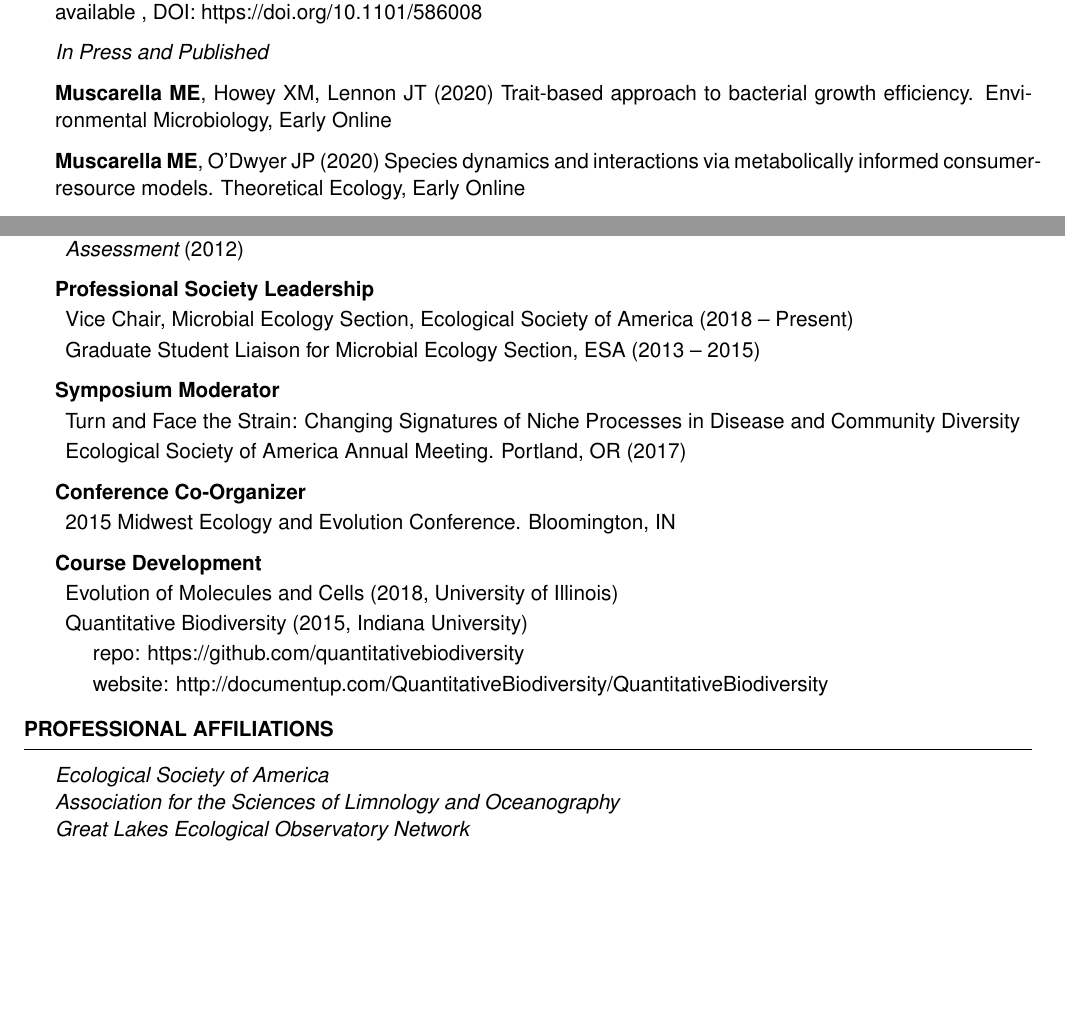
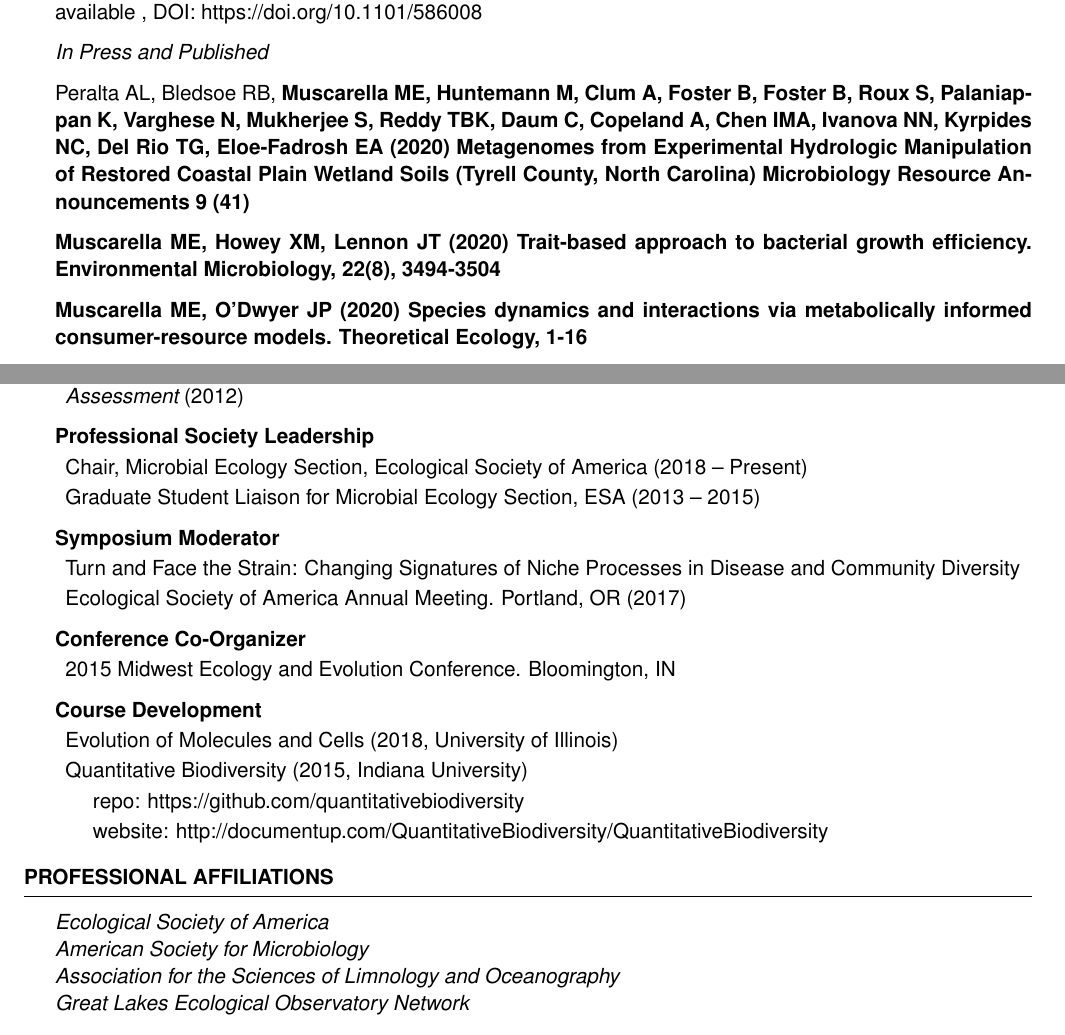
Before and after one commit to mmuscarella/mmuscarella.github.io, a LaTeX CV (assets/docs/Muscarella_CV.tex): two parts of pages 2 and 5 of 7, joined at a grey line, cut so that both start at the same text, the shorter picture padded with empty space. Compiled offline with pdfLaTeX.

Commit message:
redirect

```diff
--- a/assets/docs/Muscarella_CV.tex
+++ b/assets/docs/Muscarella_CV.tex
@@ -39,8 +39,8 @@
 % Your name, address, phone number, and email
 \name{Mario E. Muscarella}
 \address{Institute of Arctic Biology \& Department of Biology and Wildlife, University of Alaska Fairbanks}
-\address{Phone: ; E-mail: memuscarella@alaska.edu}
-\address{West Ridge Research Building, PO Box 757000, Fairbanks, AK 99775}
+\address{Phone: (907) 474-7955; E-mail: memuscarella@alaska.edu}
+\address{West Ridge Research Building Rm 242, PO Box 757000, Fairbanks, AK 99775}
 
 \begin{document}
 \thispagestyle{empty}
@@ -169,14 +169,19 @@ bioRxiv preprint available , DOI: https://doi.org/10.1101/586008
 \emph{In Press and Published}
 
 %--Publication------------------------------------------------------------------
+Peralta AL, Bledsoe RB, \bf{Muscarella ME}, Huntemann M, Clum A, Foster B, Foster B, Roux S, Palaniappan K, Varghese N, Mukherjee S, Reddy TBK,  Daum C, Copeland A, Chen IMA, Ivanova NN, Kyrpides NC, Del Rio TG, Eloe-Fadrosh EA (2020)
+Metagenomes from Experimental Hydrologic Manipulation of Restored Coastal Plain Wetland Soils (Tyrell County, North Carolina)
+Microbiology Resource Announcements 9 (41)
+
+%--Publication------------------------------------------------------------------
 {\bf Muscarella ME}, Howey XM, Lennon JT (2020)
-Trait-based approach to bacterial growth efficiency.
-Environmental Microbiology, Early Online
+Trait‐based approach to bacterial growth efficiency.
+Environmental Microbiology, 22(8), 3494-3504
 
 %--Publication------------------------------------------------------------------
 {\bf Muscarella ME}, O'Dwyer JP (2020)
 Species dynamics and interactions via metabolically informed consumer-resource models.
-Theoretical Ecology, Early Online
+Theoretical Ecology, 1-16
 
 %--Publication------------------------------------------------------------------
 Johnson WM, Alexander H, Bier RL, Miller DR, {\bf Muscarella ME}, Pitz KJ, Smith H (2020)
@@ -443,7 +448,7 @@ Marine Turtle Newsletter, 115:9-11
 
 %--Service----------------------------------------------------------------------
     \begin{rSubsection}{Professional Society Leadership}{}{}{}
-        \item Vice Chair, Microbial Ecology Section, Ecological Society of America (2018 -- Present)
+        \item Chair, Microbial Ecology Section, Ecological Society of America (2018 -- Present)
         \item Graduate Student Liaison for Microbial Ecology Section, ESA (2013 -- 2015)
     \end{rSubsection}
 
@@ -484,9 +489,9 @@ Marine Turtle Newsletter, 115:9-11
 \begin{rSection}{Professional Affiliations}
   \begin{tabular}{ @{} >{\em}l @{\hspace{6ex}} l }
     Ecological Society of America &  \\
+    American Society for Microbiology & \\
     Association for the Sciences of Limnology and Oceanography &  \\
     Great Lakes Ecological Observatory Network &  \\
-    %American Society for Microbiology & \\
   \end{tabular}
 
 \end{rSection}
```
Also changed, not shown: _config.yml (+1 -0 lines), assets/docs/Muscarella_CV.pdf, assets/docs/Muscarella_CV.tex (2 more changed lines), 5 other files.
